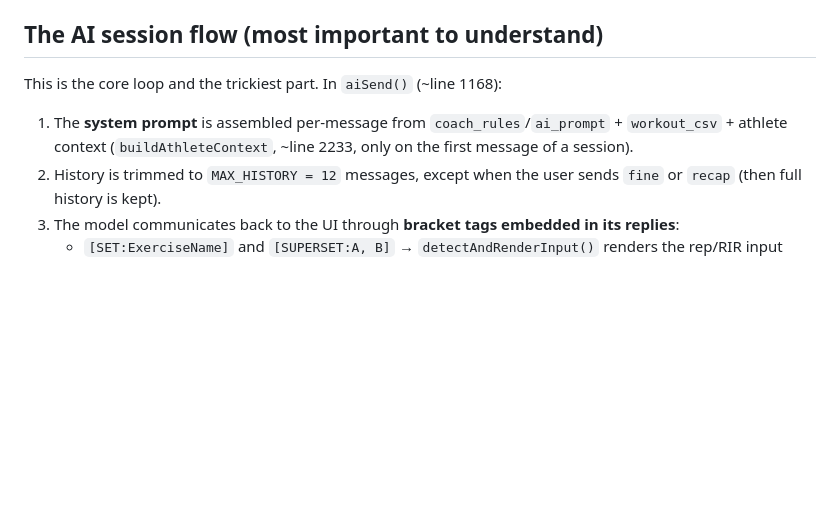
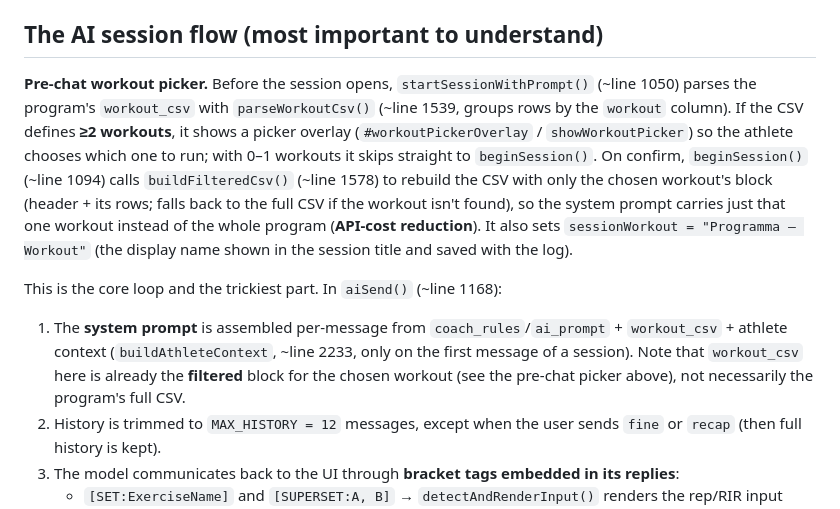
Before and after one commit to carlospola/calislackline-app, a Markdown page: CLAUDE.md, the part around the change. Drawn GitHub-style; blank space fills up the shorter version.

Commit message:
Documenta il workout picker pre-chat in CLAUDE.md
Descrive startSessionWithPrompt/parseWorkoutCsv/buildFilteredCsv: con CSV
multi-workout si apre #workoutPickerOverlay, e al system prompt va solo il
blocco del workout scelto (riduzione costi API). beginSession imposta
sessionWorkout = "Programma — Workout".

Co-Authored-By: Claude Opus 4.8 (1M context) <noreply@anthropic.com>

```diff
--- a/CLAUDE.md
+++ b/CLAUDE.md
@@ -50,10 +50,23 @@ for all reads and athlete-scoped writes; privileged operations go through `/api/
 
 ## The AI session flow (most important to understand)
 
+**Pre-chat workout picker.** Before the session opens, `startSessionWithPrompt()` (~line 1050)
+parses the program's `workout_csv` with `parseWorkoutCsv()` (~line 1539, groups rows by the
+`workout` column). If the CSV defines **≥2 workouts**, it shows a picker overlay
+(`#workoutPickerOverlay` / `showWorkoutPicker`) so the athlete chooses which one to run; with
+0–1 workouts it skips straight to `beginSession()`. On confirm, `beginSession()` (~line 1094)
+calls `buildFilteredCsv()` (~line 1578) to rebuild the CSV with only the chosen workout's block
+(header + its rows; falls back to the full CSV if the workout isn't found), so the system prompt
+carries just that one workout instead of the whole program (**API-cost reduction**). It also sets
+`sessionWorkout = "Programma — Workout"` (the display name shown in the session title and saved
+with the log).
+
 This is the core loop and the trickiest part. In `aiSend()` (~line 1168):
 
 1. The **system prompt** is assembled per-message from `coach_rules`/`ai_prompt` + `workout_csv` +
    athlete context (`buildAthleteContext`, ~line 2233, only on the first message of a session).
+   Note that `workout_csv` here is already the **filtered** block for the chosen workout (see the
+   pre-chat picker above), not necessarily the program's full CSV.
 2. History is trimmed to `MAX_HISTORY = 12` messages, except when the user sends `fine` or `recap`
    (then full history is kept).
 3. The model communicates back to the UI through **bracket tags embedded in its replies**:
```
